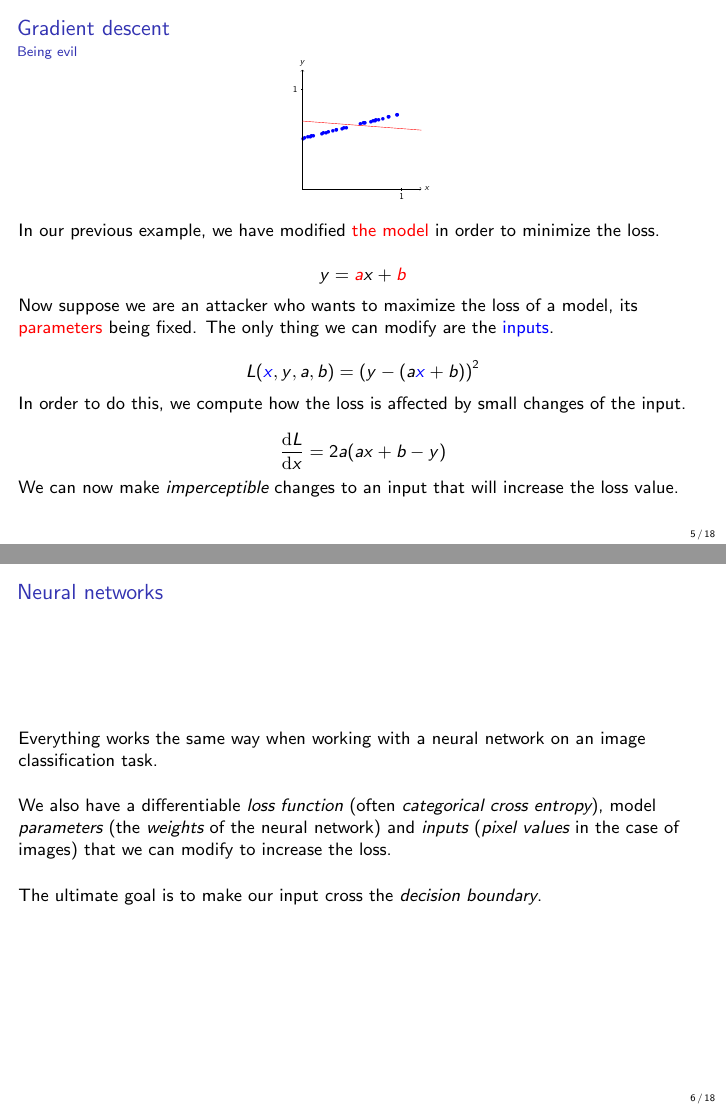
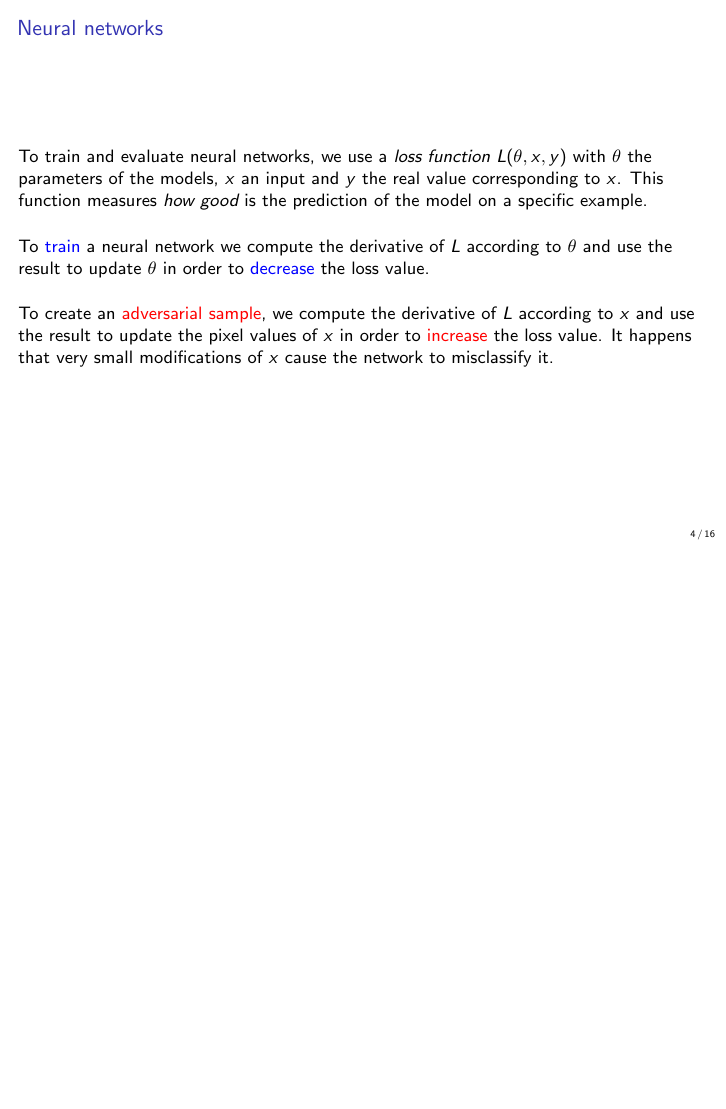
Before and after one commit to rodgzilla/talk-slides, LaTeX slides (adversarial_samples_less_maths/gchatel_adversarial_samples.tex): pages 12 and 13 of 30 before the commit and page 9 of 26 after it, the two joined at a grey line, the shorter picture padded with empty space. Compiled offline with pdfLaTeX.

Commit message:
Gradient descent explanation without maths.

```diff
--- a/adversarial_samples_less_maths/gchatel_adversarial_samples.tex
+++ b/adversarial_samples_less_maths/gchatel_adversarial_samples.tex
@@ -68,14 +68,14 @@
 %%%%%%%%%%%%%%%%%%%%%%%%%%%%%%%%%%%%%%%%%%%%%%%%%%%%%%%%%%%%%%%%%%%%%%
 
 %%%%%%%%%%%%%%%%%%%%%%%%%%%%%%%%%%%%%%%%%%%%%%%%%%%%%%%%%%%%%%%%%%%%%%
-\begin{frame}
-  \frametitle{Gradient descent}
+%% \begin{frame}
+%%   \frametitle{Gradient descent}
 
-  \framesubtitle{Model optimization}
+%%   \framesubtitle{Model optimization}
 
-  \begin{center}
-    \scalebox{0.5}{
-      \input{figures/scatter_01.tex}
-    }
-  \end{center}
+%%   \begin{center}
+%%     \scalebox{0.5}{
+%%       \input{figures/scatter_01.tex}
+%%     }
+%%   \end{center}
 
@@ -83,7 +83,7 @@
 
-  \[
-  y = ax + b
-  \]
+%%   \[
+%%   y = ax + b
+%%   \]
 
-  \pause
+%%   \pause
 
@@ -91,14 +91,14 @@
 
-  \[
-  L(x, y, a, b) = (y - (a x + b))^{2}
-  \]
+%%   \[
+%%   L(x, y, a, b) = (y - (a x + b))^{2}
+%%   \]
 
-  \pause
+%%   \pause
 
-  We compute how the loss is affected by small changes of $a$ and $b$.
+%%   We compute how the loss is affected by small changes of $a$ and $b$.
 
-  \[
-  \frac{\d L}{\d a} = 2 x (ax + b - y) \qquad \qquad
-  \frac{\d L}{\d b} = 2 (ax + b - y)
-  \]
+%%   \[
+%%   \frac{\d L}{\d a} = 2 x (ax + b - y) \qquad \qquad
+%%   \frac{\d L}{\d b} = 2 (ax + b - y)
+%%   \]
 
@@ -107,72 +107,103 @@
 
-%  a = -0.08 \quad b = 0.68
-\end{frame}
+%% %  a = -0.08 \quad b = 0.68
+%% \end{frame}
 %%%%%%%%%%%%%%%%%%%%%%%%%%%%%%%%%%%%%%%%%%%%%%%%%%%%%%%%%%%%%%%%%%%%%%
 
 %%%%%%%%%%%%%%%%%%%%%%%%%%%%%%%%%%%%%%%%%%%%%%%%%%%%%%%%%%%%%%%%%%%%%%
-\begin{frame}
-  \frametitle{Gradient descent}
+%% \begin{frame}
+%%   \frametitle{Gradient descent}
 
-  \framesubtitle{Being evil}
+%%   \framesubtitle{Being evil}
 
-  \vspace{-0.5cm}
+%%   \vspace{-0.5cm}
 
-  \begin{center}
-    \scalebox{0.5}{
-      \input{figures/scatter_02.tex}
-    }
-  \end{center}
+%%   \begin{center}
+%%     \scalebox{0.5}{
+%%       \input{figures/scatter_02.tex}
+%%     }
+%%   \end{center}
 
-  In our previous example, we have modified \textcolor{red}{the model}
-  in order to minimize the loss.
+%%   In our previous example, we have modified \textcolor{red}{the model}
+%%   in order to minimize the loss.
 
-  \[
-  y = \textcolor{red}{a}x + \textcolor{red}{b}
-  \]
+%%   \[
+%%   y = \textcolor{red}{a}x + \textcolor{red}{b}
+%%   \]
 
-  \pause
+%%   \pause
 
-  Now suppose we are an attacker who wants to maximize the loss of a
-  model, its \textcolor{red}{parameters} being fixed. The only thing
-  we can modify are the \textcolor{blue}{inputs}.
+%%   Now suppose we are an attacker who wants to maximize the loss of a
+%%   model, its \textcolor{red}{parameters} being fixed. The only thing
+%%   we can modify are the \textcolor{blue}{inputs}.
 
-  \[
-  L(\textcolor{blue}{x}, y, a, b) = (y - (a \textcolor{blue}{x} + b))^{2}
-  \]
+%%   \[
+%%   L(\textcolor{blue}{x}, y, a, b) = (y - (a \textcolor{blue}{x} + b))^{2}
+%%   \]
 
-  \pause
+%%   \pause
 
-  In order to do this, we compute how the loss is affected by small
-  changes of the input.
+%%   In order to do this, we compute how the loss is affected by small
+%%   changes of the input.
 
-  \[
-  \frac{\d L}{\d x} = 2 a (ax + b - y)
-  \]
+%%   \[
+%%   \frac{\d L}{\d x} = 2 a (ax + b - y)
+%%   \]
 
-  We can now make \emph{imperceptible} changes to an input that will
-  increase the loss value.
-\end{frame}
+%%   We can now make \emph{imperceptible} changes to an input that will
+%%   increase the loss value.
+%% \end{frame}
+%%%%%%%%%%%%%%%%%%%%%%%%%%%%%%%%%%%%%%%%%%%%%%%%%%%%%%%%%%%%%%%%%%%%%%
+
+%%%%%%%%%%%%%%%%%%%%%%%%%%%%%%%%%%%%%%%%%%%%%%%%%%%%%%%%%%%%%%%%%%%%%%
+%% \begin{frame}
+%%   \frametitle{Neural networks}
+
+%%   Everything works the same way when working with a neural network on
+%%   an image classification task.
+
+%%   \bigskip
+
+%%   We also have a differentiable \emph{loss function} (often
+%%   \emph{categorical cross entropy}), model \emph{parameters} (the
+%%   \emph{weights} of the neural network) and \emph{inputs} (\emph{pixel
+%%     values} in the case of images) that we can modify to increase the
+%%   loss.
+
+%%   \bigskip
+
+%%   The ultimate goal is to make our input cross the \emph{decision
+%%     boundary}.
+
+%% \end{frame}
 %%%%%%%%%%%%%%%%%%%%%%%%%%%%%%%%%%%%%%%%%%%%%%%%%%%%%%%%%%%%%%%%%%%%%%
 
 %%%%%%%%%%%%%%%%%%%%%%%%%%%%%%%%%%%%%%%%%%%%%%%%%%%%%%%%%%%%%%%%%%%%%%
 \begin{frame}
   \frametitle{Neural networks}
 
-  Everything works the same way when working with a neural network on
-  an image classification task.
+  To train and evaluate neural networks, we use a \emph{loss function}
+  $L(\theta, x, y)$ with $\theta$ the parameters of the models, $x$ an input and
+  $y$ the real value corresponding to $x$. This function measures
+  \emph{how good} is the prediction of the model on a specific
+  example.
 
   \bigskip
 
-  We also have a differentiable \emph{loss function} (often
-  \emph{categorical cross entropy}), model \emph{parameters} (the
-  \emph{weights} of the neural network) and \emph{inputs} (\emph{pixel
-    values} in the case of images) that we can modify to increase the
-  loss.
+  \pause
+
+  To \textcolor{blue}{train} a neural network we compute the
+  derivative of $L$ according to $\theta$ and use the result to update $\theta$
+  in order to \textcolor{blue}{decrease} the loss value.
 
   \bigskip
 
-  The ultimate goal is to make our input cross the \emph{decision
-    boundary}.
+  \pause
+
+  To create an \textcolor{red}{adversarial sample}, we compute the
+  derivative of $L$ according to $x$ and use the result to update the
+  pixel values of $x$ in order to \textcolor{red}{increase} the loss
+  value. It happens that very small modifications of $x$ cause the
+  network to misclassify it.
 
 \end{frame}
 %%%%%%%%%%%%%%%%%%%%%%%%%%%%%%%%%%%%%%%%%%%%%%%%%%%%%%%%%%%%%%%%%%%%%%
```
Also changed, not shown: adversarial_samples_less_maths/gchatel_adversarial_samples.pdf, adversarial_samples_less_maths/gchatel_adversarial_samples.tex (8 more changed lines).
